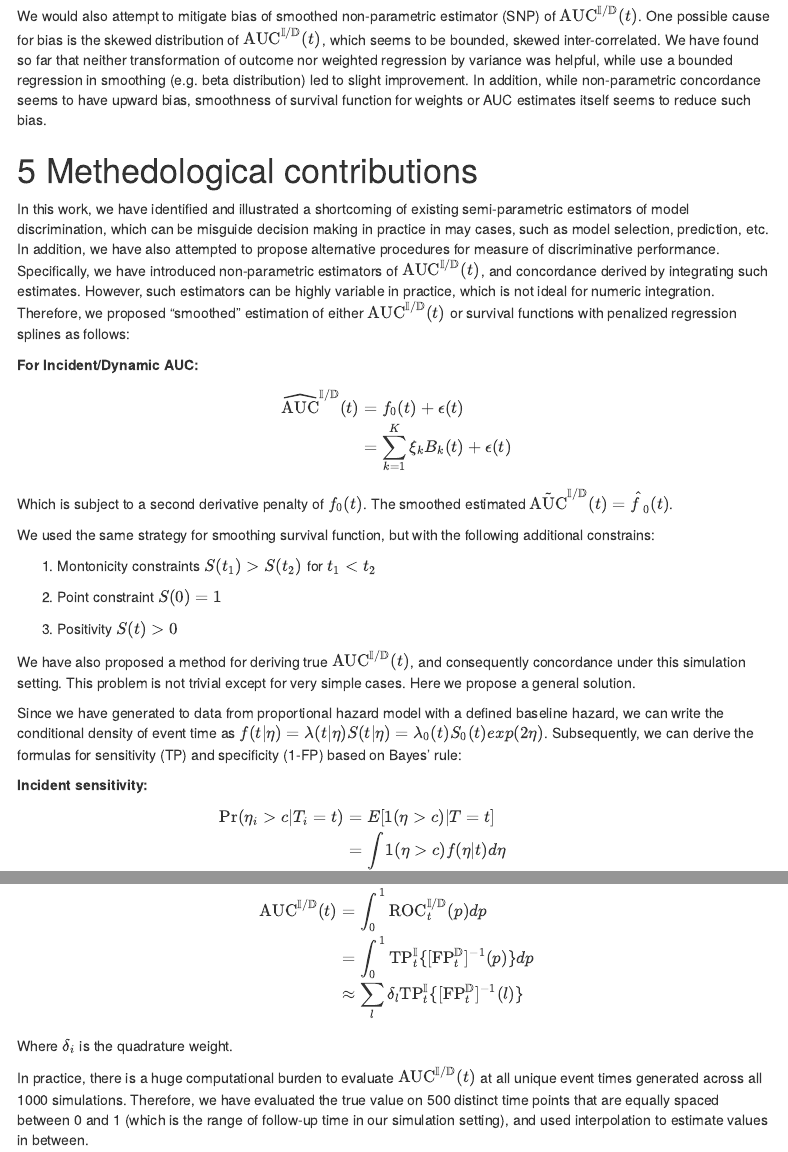
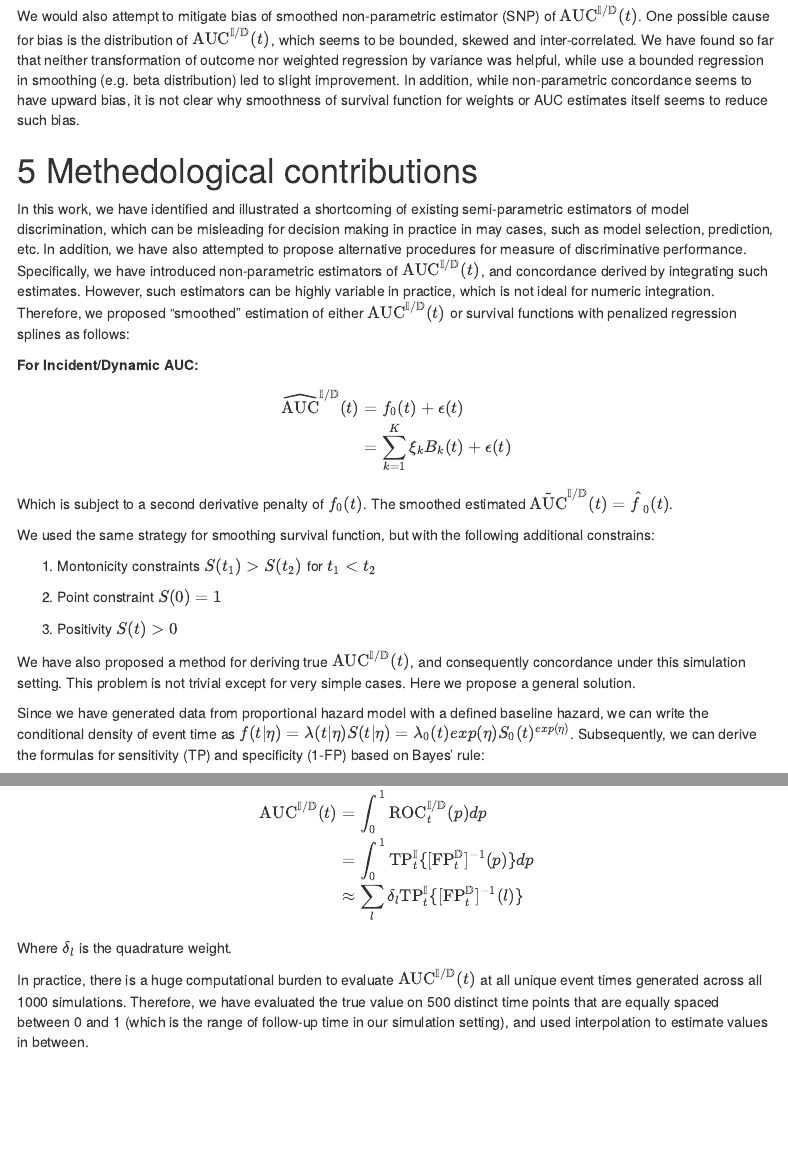
Before and after one commit to yingljin/TV-AUC-thesis, an R Markdown document (Docs/HZ_simulation.Rmd): the page in a window 1100 px wide, from 6860 px down, and a second part further down, joined at a grey line. Rendered offline with R 4.5, knitr and Pandoc, with nearby package versions; some code elsewhere in the file could not run offline; menus at the side of the page are left out.

Commit message:
write-up update

```diff
--- a/Docs/HZ_simulation.Rmd
+++ b/Docs/HZ_simulation.Rmd
@@ -394,11 +394,11 @@ ggpubr::ggarrange(pc1, pc2, nrow = 1, common.legend = T)
 
 We would like to further investigate how variable selection methods (e.g. ridge regression) would affect estimators of $\text{AUC}^{\mathbb{I}/\mathbb{D}}(t)$ and concordance. Since out-of-sample inflation was caused by model overfit to the training data, we anticipate using LASSO or ridge regression in model fit would mitigate this inflation.
 
-We would also attempt to mitigate bias of smoothed non-parametric estimator (SNP) of $\text{AUC}^{\mathbb{I}/\mathbb{D}}(t)$. One possible cause for bias is the skewed distribution of $\text{AUC}^{\mathbb{I}/\mathbb{D}}(t)$, which seems to be bounded, skewed inter-correlated. We have found so far that neither transformation of outcome nor weighted regression by variance was helpful, while use a bounded regression in smoothing (e.g. beta distribution) led to slight improvement. In addition, while non-parametric concordance seems to have upward bias, smoothness of survival function for weights or AUC estimates itself seems to reduce such bias.
+We would also attempt to mitigate bias of smoothed non-parametric estimator (SNP) of $\text{AUC}^{\mathbb{I}/\mathbb{D}}(t)$. One possible cause for bias is the distribution of $\text{AUC}^{\mathbb{I}/\mathbb{D}}(t)$, which seems to be bounded, skewed and inter-correlated. We have found so far that neither transformation of outcome nor weighted regression by variance was helpful, while use a bounded regression in smoothing (e.g. beta distribution) led to slight improvement. In addition, while non-parametric concordance seems to have upward bias, it is not clear why smoothness of survival function for weights or AUC estimates itself seems to reduce such bias.
 
 # Methedological contributions
 
-In this work, we have identified and illustrated a shortcoming of existing semi-parametric estimators of model discrimination, which can be misguide decision making in practice in may cases, such as model selection, prediction, etc. In addition, we have also attempted to propose alternative procedures for measure of discriminative performance. Specifically, we have introduced non-parametric estimators of $\text{AUC}^{\mathbb{I}/\mathbb{D}}(t)$, and concordance derived by integrating such estimates. However, such estimators can be highly variable in practice, which is not ideal for numeric integration. Therefore, we proposed "smoothed" estimation of either $\text{AUC}^{\mathbb{I}/\mathbb{D}}(t)$ or survival functions with penalized regression splines as follows:
+In this work, we have identified and illustrated a shortcoming of existing semi-parametric estimators of model discrimination, which can be misleading for decision making in practice in may cases, such as model selection, prediction, etc. In addition, we have also attempted to propose alternative procedures for measure of discriminative performance. Specifically, we have introduced non-parametric estimators of $\text{AUC}^{\mathbb{I}/\mathbb{D}}(t)$, and concordance derived by integrating such estimates. However, such estimators can be highly variable in practice, which is not ideal for numeric integration. Therefore, we proposed "smoothed" estimation of either $\text{AUC}^{\mathbb{I}/\mathbb{D}}(t)$ or survival functions with penalized regression splines as follows:
 
 **For Incident/Dynamic AUC:**
 
@@ -419,7 +419,7 @@ We used the same strategy for smoothing survival function, but with the followin
 
 We have also proposed a method for deriving true $\text{AUC}^{\mathbb{I}/\mathbb{D}}(t)$, and consequently concordance under this simulation setting. This problem is not trivial except for very simple cases. Here we propose a general solution.
 
-Since we have generated to data from proportional hazard model with a defined baseline hazard, we can write the conditional density of event time as $f(t| \eta) = \lambda(t|\eta)S(t|\eta) = \lambda_0(t)S_0(t)exp(2\eta)$. Subsequently, we can derive the formulas for sensitivity (TP) and specificity (1-FP) based on Bayes' rule:
+Since we have generated data from proportional hazard model with a defined baseline hazard, we can write the conditional density of event time as $f(t| \eta) = \lambda(t|\eta)S(t|\eta) = \lambda_0(t)exp(\eta)S_0(t)^{exp(\eta)}$. Subsequently, we can derive the formulas for sensitivity (TP) and specificity (1-FP) based on Bayes' rule:
 
 **Incident sensitivity:**
 
@@ -447,7 +447,7 @@ $$\begin{align*}
             &\approx \sum_l \delta_l \text{TP}_t^{\mathbb{I}}\{[\text{FP}_t^{\mathbb{D}}]^{-1}(l)\}
 \end{align*}$$
 
-Where $\delta_i$ is the quadrature weight.
+Where $\delta_l$ is the quadrature weight.
 
 In practice, there is a huge computational burden to evaluate $\text{AUC}^{\mathbb{I}/\mathbb{D}}(t)$ at all unique event times generated across all 1000 simulations. Therefore, we have evaluated the true value on 500 distinct time points that are equally spaced between 0 and 1 (which is the range of follow-up time in our simulation setting), and used interpolation to estimate values in between.
 
```
Also changed, not shown: 1 other file.
